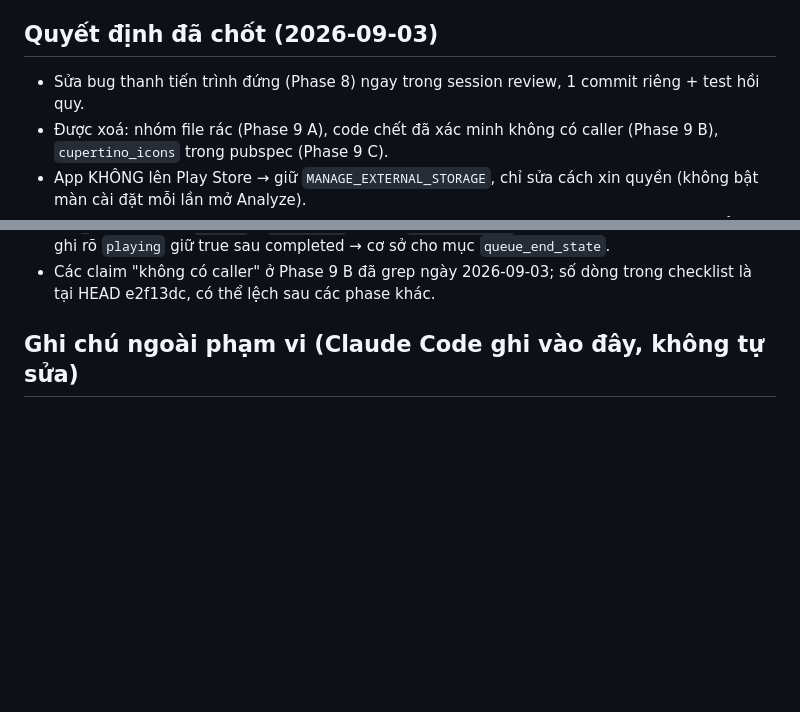
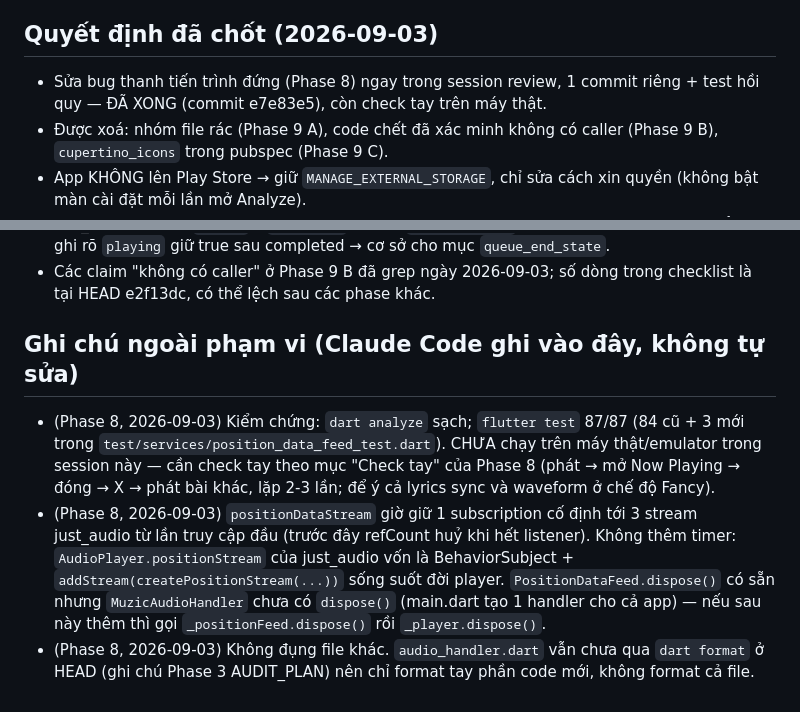
Before and after one commit to Khanq91/Muzicz, a Markdown page: plan/REVIEW_PLAN.md, 2 parts joined by grey strips. Rendered like a GitHub page; blank space fills up the shorter version.

Commit message:
docs(review): tick Phase 8 checklist, add verification notes [phase8-end]
Co-Authored-By: Claude Fable 5.1 <noreply@anthropic.com>

```diff
--- a/plan/REVIEW_PLAN.md
+++ b/plan/REVIEW_PLAN.md
@@ -10,7 +10,7 @@ _Sinh từ session review toàn project ngày 2026-09-03 (Claude Code), sau khi
 - Build local cần Python 3.13 cho Chaquopy (xem ghi chú Phase 3/4a trong AUDIT_PLAN.md).
 
 ## Quyết định đã chốt (2026-09-03)
-- Sửa bug thanh tiến trình đứng (Phase 8) ngay trong session review, 1 commit riêng + test hồi quy.
+- Sửa bug thanh tiến trình đứng (Phase 8) ngay trong session review, 1 commit riêng + test hồi quy — ĐÃ XONG (commit e7e83e5), còn check tay trên máy thật.
 - Được xoá: nhóm file rác (Phase 9 A), code chết đã xác minh không có caller (Phase 9 B), `cupertino_icons` trong pubspec (Phase 9 C).
 - App KHÔNG lên Play Store → giữ `MANAGE_EXTERNAL_STORAGE`, chỉ sửa cách xin quyền (không bật màn cài đặt mỗi lần mở Analyze).
 - Keystore release: t nói "có vẻ là rồi" → Phase 13 hỏi vị trí file trước khi nối vào gradle (KHÔNG commit keystore).
@@ -230,3 +230,6 @@ Chỉ tạo widget chung cho các bản copy giống hệt; mỗi nhóm một co
 - Các claim "không có caller" ở Phase 9 B đã grep ngày 2026-09-03; số dòng trong checklist là tại HEAD e2f13dc, có thể lệch sau các phase khác.
 
 ## Ghi chú ngoài phạm vi (Claude Code ghi vào đây, không tự sửa)
+- (Phase 8, 2026-09-03) Kiểm chứng: `dart analyze` sạch; `flutter test` 87/87 (84 cũ + 3 mới trong `test/services/position_data_feed_test.dart`). CHƯA chạy trên máy thật/emulator trong session này — cần check tay theo mục "Check tay" của Phase 8 (phát → mở Now Playing → đóng → X → phát bài khác, lặp 2-3 lần; để ý cả lyrics sync và waveform ở chế độ Fancy).
+- (Phase 8, 2026-09-03) `positionDataStream` giờ giữ 1 subscription cố định tới 3 stream just_audio từ lần truy cập đầu (trước đây refCount huỷ khi hết listener). Không thêm timer: `AudioPlayer.positionStream` của just_audio vốn là BehaviorSubject + `addStream(createPositionStream(...))` sống suốt đời player. `PositionDataFeed.dispose()` có sẵn nhưng `MuzicAudioHandler` chưa có `dispose()` (main.dart tạo 1 handler cho cả app) — nếu sau này thêm thì gọi `_positionFeed.dispose()` rồi `_player.dispose()`.
+- (Phase 8, 2026-09-03) Không đụng file khác. `audio_handler.dart` vẫn chưa qua `dart format` ở HEAD (ghi chú Phase 3 AUDIT_PLAN) nên chỉ format tay phần code mới, không format cả file.
```
Also changed, not shown: other parts of plan/REVIEW_PLAN.md (+1 -1 lines).
